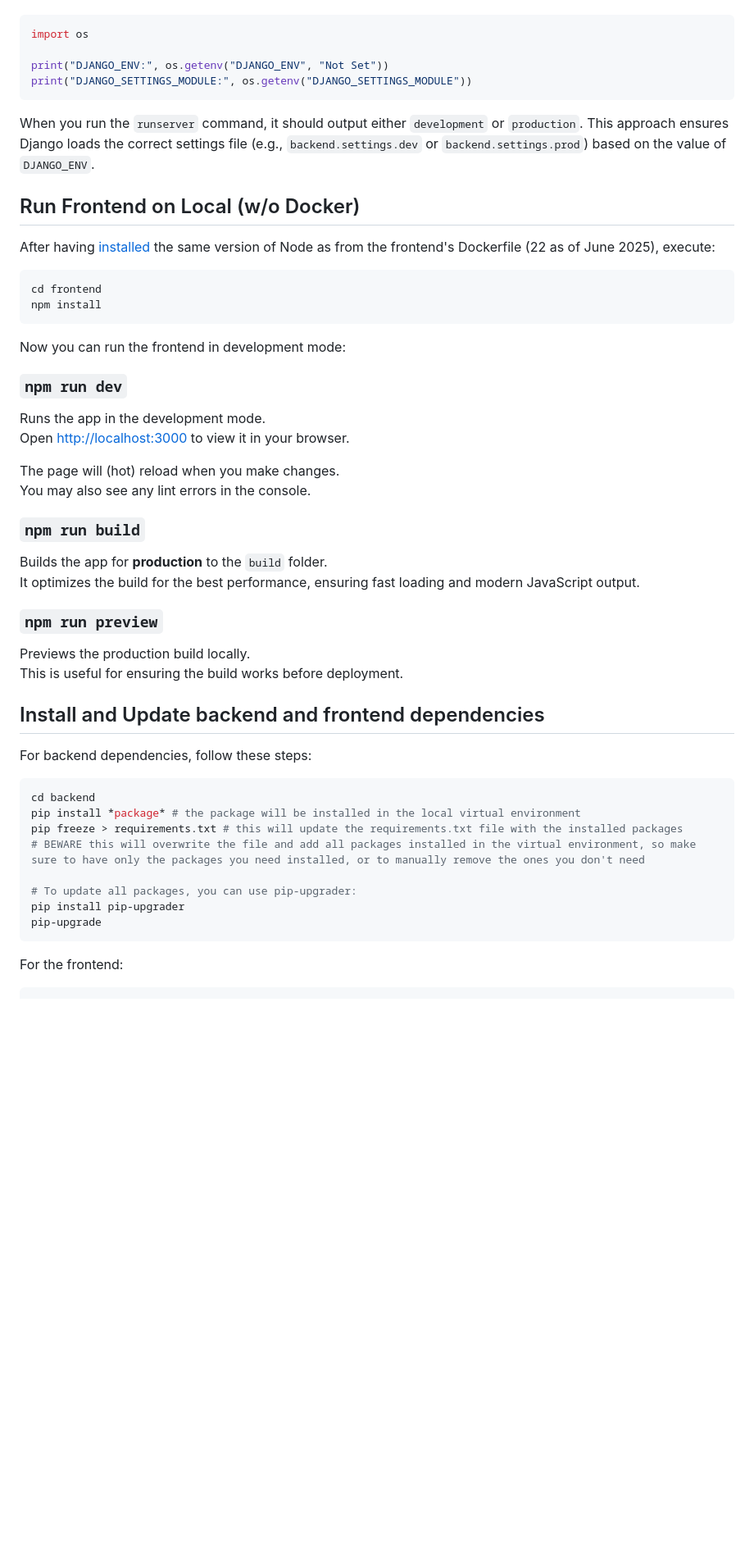
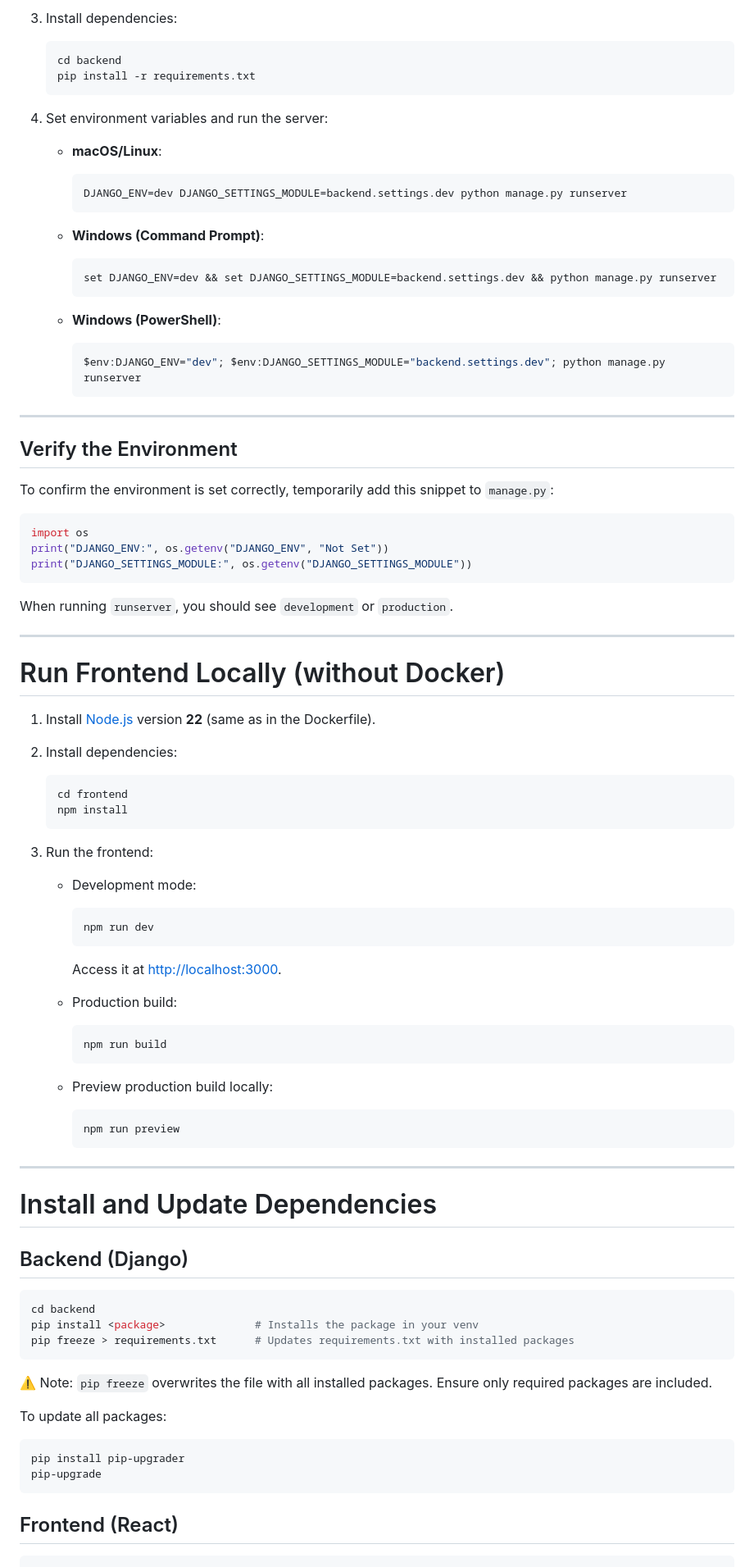
Before and after one commit to esnpolimi/mgmt, a Markdown page: README.md, the part around one of its changes. Shown at 82% size. GitHub-like rendering; blank space fills up the shorter version.

````diff
--- a/README.md
+++ b/README.md
@@ -74,55 +129,99 @@ To ensure the environment variable is set correctly, you can temporarily add a p
+3. Install dependencies:
+
+   ```bash
+   cd backend
+   pip install -r requirements.txt
+   ```
+
+4. Set environment variables and run the server:
+
+   * **macOS/Linux**:
+
+     ```bash
+     DJANGO_ENV=dev DJANGO_SETTINGS_MODULE=backend.settings.dev python manage.py runserver
+     ```
+   * **Windows (Command Prompt)**:
+
+     ```bash
+     set DJANGO_ENV=dev && set DJANGO_SETTINGS_MODULE=backend.settings.dev && python manage.py runserver
+     ```
+   * **Windows (PowerShell)**:
+
+     ```powershell
+     $env:DJANGO_ENV="dev"; $env:DJANGO_SETTINGS_MODULE="backend.settings.dev"; python manage.py runserver
+     ```
+
+---
+
+## Verify the Environment
+
+To confirm the environment is set correctly, temporarily add this snippet to `manage.py`:
+
+```python
 import os
-
 print("DJANGO_ENV:", os.getenv("DJANGO_ENV", "Not Set"))
 print("DJANGO_SETTINGS_MODULE:", os.getenv("DJANGO_SETTINGS_MODULE"))
 ```
-When you run the `runserver` command, it should output either `development` or `production`.
-This approach ensures Django loads the correct settings file (e.g., `backend.settings.dev` or `backend.settings.prod`) based on the value of `DJANGO_ENV`.
 
+When running `runserver`, you should see `development` or `production`.
 
-## Run Frontend on Local (w/o Docker)
+---
 
-After having [installed](https://nodejs.org/en/download) the same version of Node as from the frontend's Dockerfile (22 as of June 2025), execute:
-``` bash
-cd frontend
-npm install
-```
+# Run Frontend Locally (without Docker)
 
-Now you can run the frontend in development mode:
-### `npm run dev`
+1. Install [Node.js](https://nodejs.org/en/download) version **22** (same as in the Dockerfile).
 
-Runs the app in the development mode.\
-Open [http://localhost:3000](http://localhost:3000) to view it in your browser.
+2. Install dependencies:
 
-The page will (hot) reload when you make changes.\
-You may also see any lint errors in the console.
+   ```bash
+   cd frontend
+   npm install
+   ```
 
-### `npm run build`
+3. Run the frontend:
 
-Builds the app for **production** to the `build` folder.\
-It optimizes the build for the best performance, ensuring fast loading and modern JavaScript output.
+   * Development mode:
 
-### `npm run preview`
+     ```bash
+     npm run dev
+     ```
 
-Previews the production build locally.\
-This is useful for ensuring the build works before deployment.
+     Access it at [http://localhost:3000](http://localhost:3000).
 
+   * Production build:
 
-## Install and Update backend and frontend dependencies
+     ```bash
+     npm run build
+     ```
 
-For backend dependencies, follow these steps:
+   * Preview production build locally:
+
+     ```bash
+     npm run preview
+     ```
+
+---
+
+# Install and Update Dependencies
+
+## Backend (Django)
 
 ```bash
 cd backend
-pip install *package* # the package will be installed in the local virtual environment
-pip freeze > requirements.txt # this will update the requirements.txt file with the installed packages
-# BEWARE this will overwrite the file and add all packages installed in the virtual environment, so make sure to have only the packages you need installed, or to manually remove the ones you don't need
+pip install <package>              # Installs the package in your venv
+pip freeze > requirements.txt      # Updates requirements.txt with installed packages
+```
 
-# To update all packages, you can use pip-upgrader:
+⚠️ Note: `pip freeze` overwrites the file with all installed packages. Ensure only required packages are included.
+
+To update all packages:
+
+```bash
 pip install pip-upgrader
 pip-upgrade
 ```
 
-For the frontend:
+## Frontend (React)
+
 ```bash
 cd frontend
````
Also changed, not shown: other parts of README.md (+127 -63 lines).
